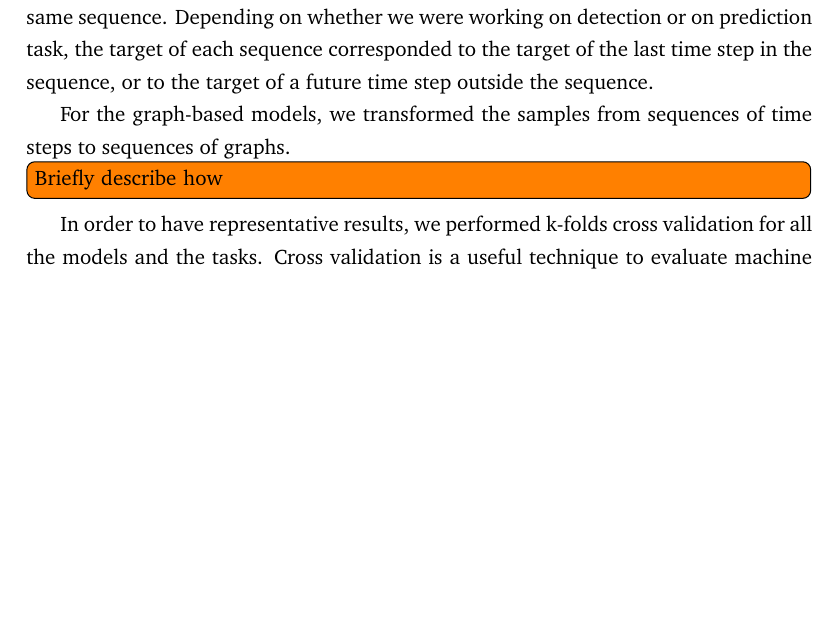
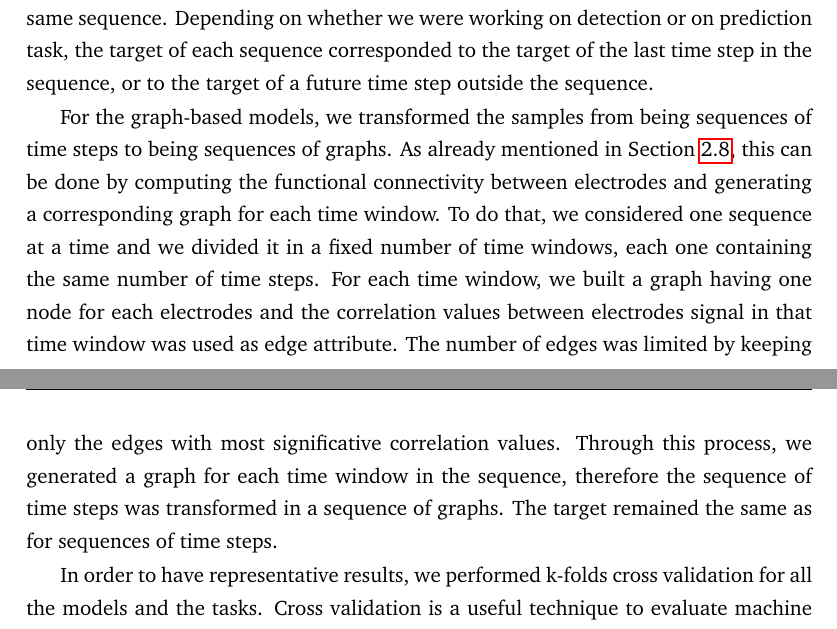
Before and after one commit to HeapHop30/alessia_msc-thesis, a LaTeX thesis (main.tex, which reads chapters/3_methods.tex): part of page 52 of 75 before the commit and two parts of pages 52 and 53 of 75 after it, the two joined at a grey line, cut so that both start at the same text, the shorter picture padded with empty space. Compiled offline with pdfLaTeX.

Commit message:
Finished chapter 3

```diff
--- a/chapters/3_methods.tex
+++ b/chapters/3_methods.tex
@@ -88,8 +88,7 @@ For the detection task on a single time step, no additional operations on data w
 
 For both the detection and prediction tasks on a sequence, on the other hands, sequences needed to be generated. The dataset has been converted in a set of sequences with a single target associated, with temporal relation between time steps inside the same sequence. Depending on whether we were working on detection or on prediction task, the target of each sequence corresponded to the target of the last time step in the sequence, or to the target of a future time step outside the sequence.
 
-For the graph-based models, we transformed the samples from sequences of time steps to sequences of graphs.
-\todo[inline]{Briefly describe how}
+For the graph-based models, we transformed the samples from being sequences of time steps to being sequences of graphs. As already mentioned in Section \ref{sec: fc_graphs}, this can be done by computing the functional connectivity between electrodes and generating a corresponding graph for each time window. To do that, we considered one sequence at a time and we divided it in a fixed number of time windows, each one containing the same number of time steps. For each time window, we built a graph having one node for each electrodes and the correlation values between electrodes signal in that time window was used as edge attribute. The number of edges was limited by keeping only the edges with most significative correlation values. Through this process, we generated a graph for each time window in the sequence, therefore the sequence of time steps was transformed in a sequence of graphs. The target remained the same as for sequences of time steps.
 
 In order to have representative results, we performed k-folds cross validation for all the models and the tasks. Cross validation is a useful technique to evaluate machine learning models, especially when there is a limited amount of data at disposal. In order to perform k-folds cross validation, the dataset is divided into $k$ subsets (folds), of which $k-1$ folds are used as training set and the remaining fold as test set. The training-testing process is performed $k$ times, so that each fold is used as test set one time and it is included in the training set all the other times. To perform cross validation with our data, we divided the dataset into three subsets (3-folds cross validation), each one containing one of the three seizures, and we prepared the three corresponding training and test sets, each time using two folds as training set and the remaining fold as test set.
 
```
